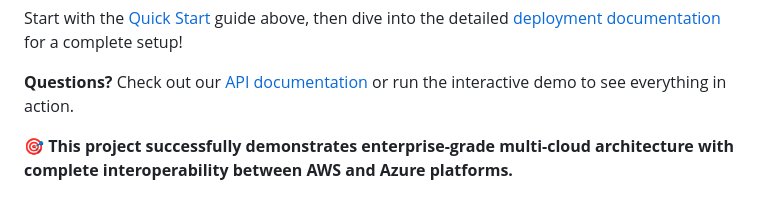
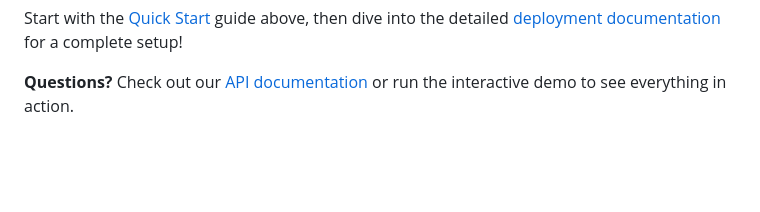
Before and after one commit to HarshRana2004/MULTI-CLOUD-ARCHITECTURE, a Markdown page: README.md, the part around the change. GitHub-like rendering; blank space fills up the shorter version.

```diff
--- a/README.md
+++ b/README.md
@@ -329,5 +329,3 @@ Start with the [Quick Start](#-quick-start-5-minutes) guide above, then dive int
 Start with the [Quick Start](#-quick-start-5-minutes) guide above, then dive into the detailed [deployment documentation](docs/deployment.md) for a complete setup!
 
 **Questions?** Check out our [API documentation](docs/api-docs.md) or run the interactive demo to see everything in action.
-
-**🎯 This project successfully demonstrates enterprise-grade multi-cloud architecture with complete interoperability between AWS and Azure platforms.**
```
